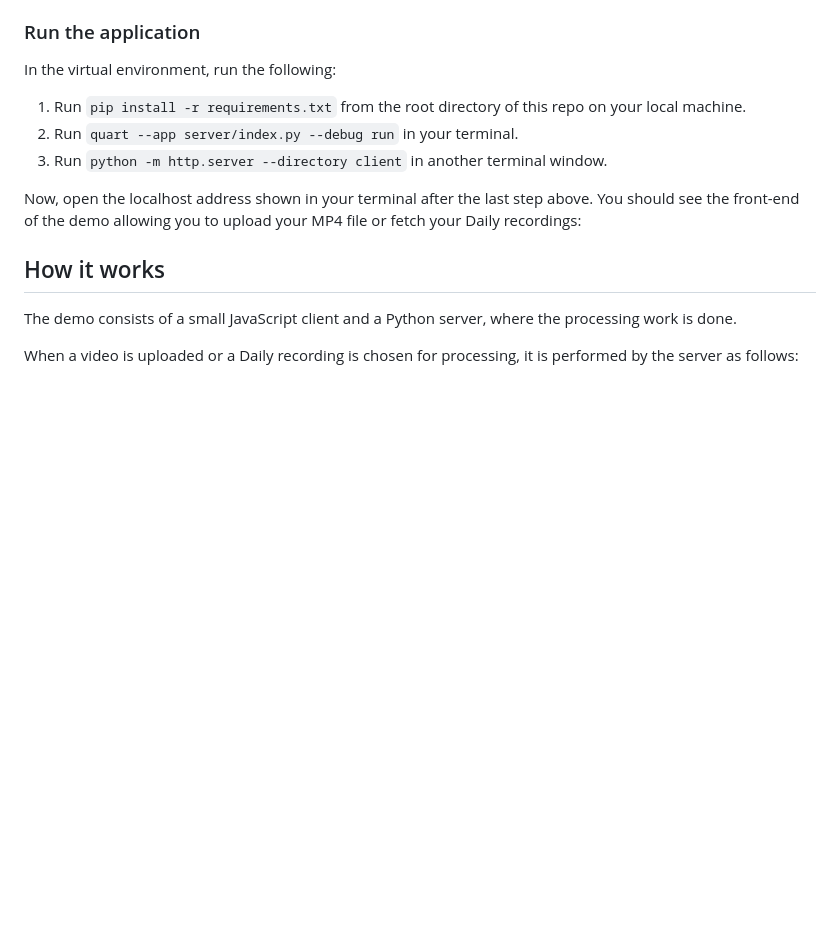
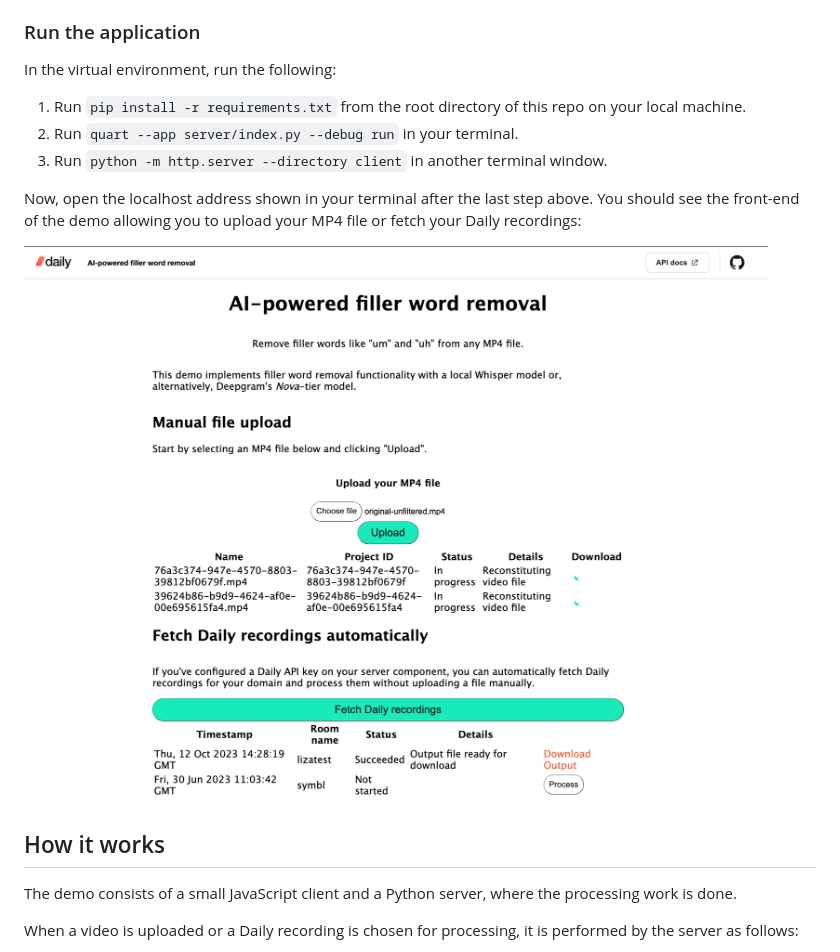
Before and after one commit to daily-demos/filler-word-removal, a Markdown page: README.md, the part around the change. GitHub-like rendering; pictures changed too: screenshot.png (added); blank space fills up the shorter version.

Commit message:
Add screenshot

```diff
--- a/README.md
+++ b/README.md
@@ -31,6 +31,7 @@ In the virtual environment, run the following:
 
 Now, open the localhost address shown in your terminal after the last step above. You should see the front-end of the demo allowing you to upload your MP4 file or fetch your Daily recordings:
 
+![Screenshot of filler word removal web app](screenshot.png)
 
 ## How it works
 
```
Also changed, not shown: 2 other files.
